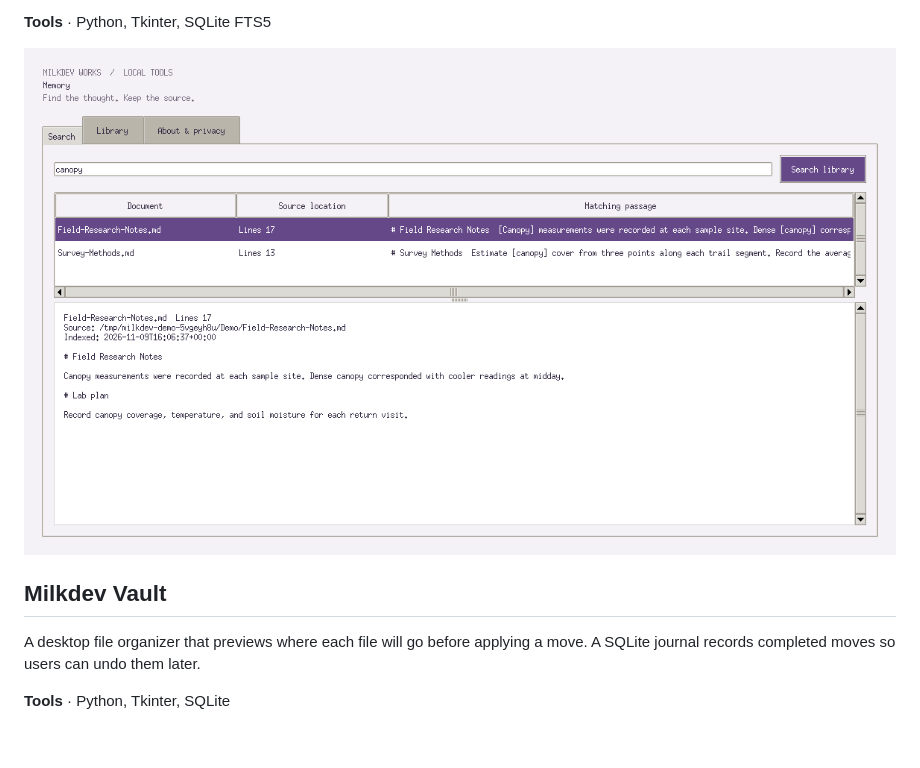
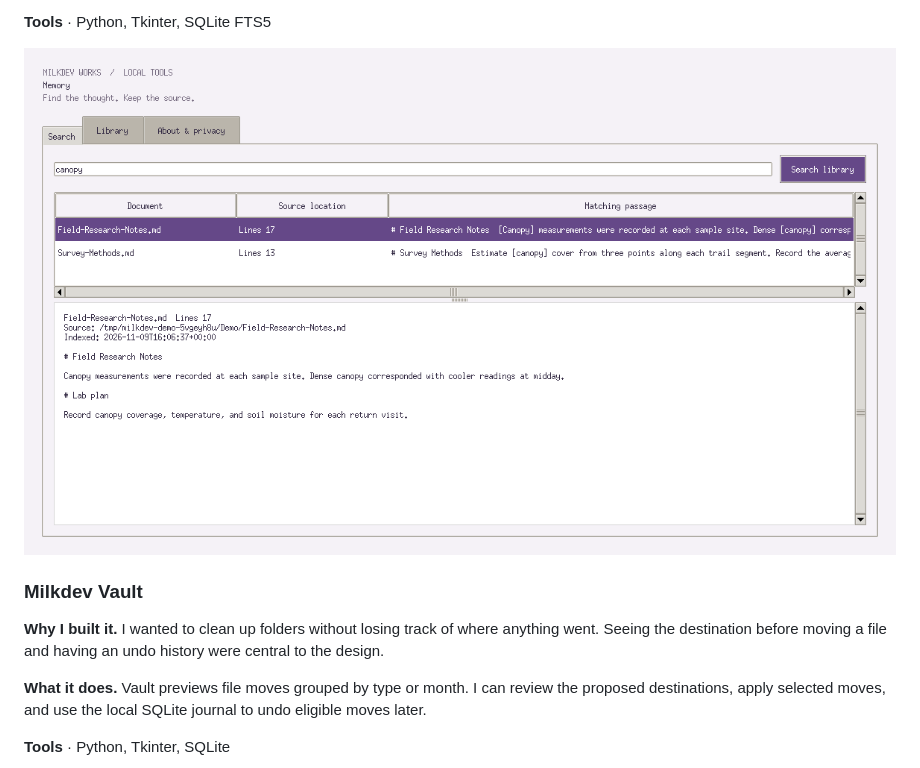
Before and after one commit to MilkdevTech/project-showcase, a Markdown page: README.md, the part around one of its changes. Drawn GitHub-style; blank space fills up the shorter version.

```diff
--- a/README.md
+++ b/README.md
@@ -12,7 +49,9 @@ A desktop search tool that indexes local documents with SQLite FTS5. Select a re
 
-## Milkdev Vault
+### Milkdev Vault
 
-A desktop file organizer that previews where each file will go before applying a move. A SQLite journal records completed moves so users can undo them later.
+**Why I built it.** I wanted to clean up folders without losing track of where anything went. Seeing the destination before moving a file and having an undo history were central to the design.
+
+**What it does.** Vault previews file moves grouped by type or month. I can review the proposed destinations, apply selected moves, and use the local SQLite journal to undo eligible moves later.
 
 **Tools** · Python, Tkinter, SQLite
 
```
Also changed, not shown: other parts of README.md (+74 -5 lines), Milkdev-Ledger-demo.png (added).
